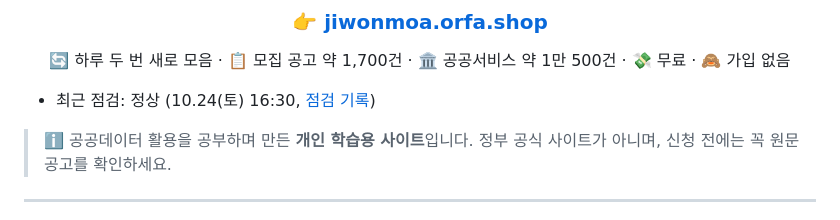
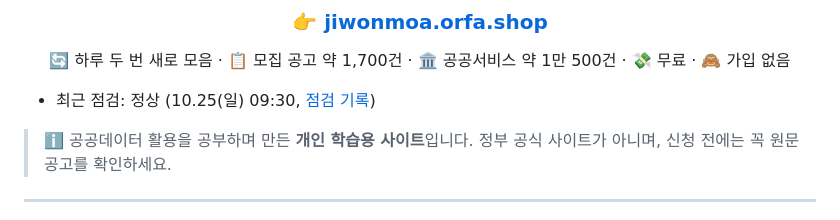
Before and after one commit to Dj-Lee2/jiwonmoa, a Markdown page: README.md, the part around the change. GitHub-like rendering.

Commit message:
점검 10.25 09:30: 정상

```diff
--- a/README.md
+++ b/README.md
@@ -10,7 +10,7 @@
 
 </div>
 
-- 최근 점검: 정상 (10.24(토) 16:30, [점검 기록](status/checks.md))
+- 최근 점검: 정상 (10.25(일) 09:30, [점검 기록](status/checks.md))
 
 > ℹ️ 공공데이터 활용을 공부하며 만든 **개인 학습용 사이트**입니다. 정부 공식 사이트가 아니며, 신청 전에는 꼭 원문 공고를 확인하세요.
 
```
Also changed, not shown: status/checks.md (+1 -0 lines).
